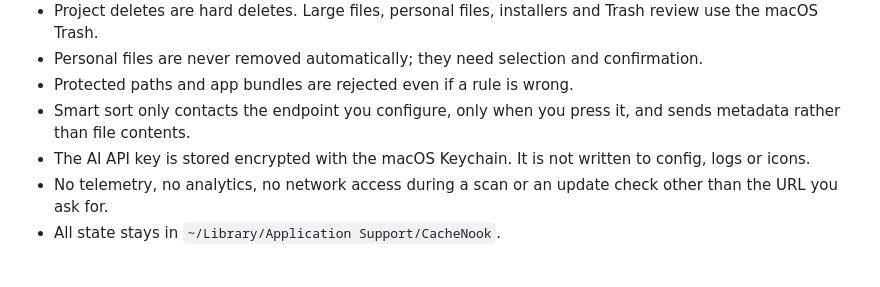
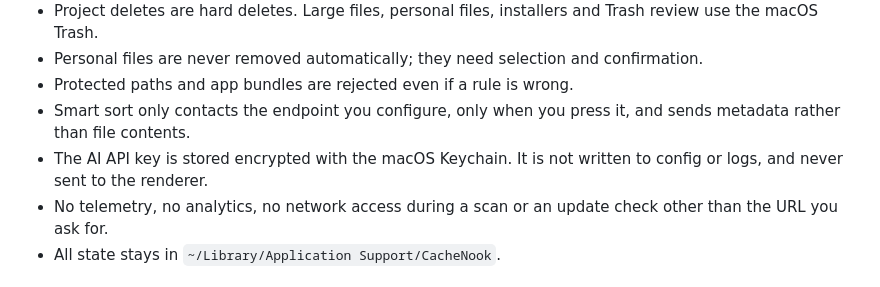
Before and after one commit to ethansara92-beep/cachenook, a Markdown page: README.md, the part around the change. Rendered like a GitHub page.

Commit message:
Clarify AI key storage

```diff
--- a/README.md
+++ b/README.md
@@ -103,7 +103,7 @@ CacheNook is deliberately conservative:
 - Personal files are never removed automatically; they need selection and confirmation.
 - Protected paths and app bundles are rejected even if a rule is wrong.
 - Smart sort only contacts the endpoint you configure, only when you press it, and sends metadata rather than file contents.
-- The AI API key is stored encrypted with the macOS Keychain. It is not written to config, logs or icons.
+- The AI API key is stored encrypted with the macOS Keychain. It is not written to config or logs, and never sent to the renderer.
 - No telemetry, no analytics, no network access during a scan or an update check other than the URL you ask for.
 - All state stays in `~/Library/Application Support/CacheNook`.
 
```
